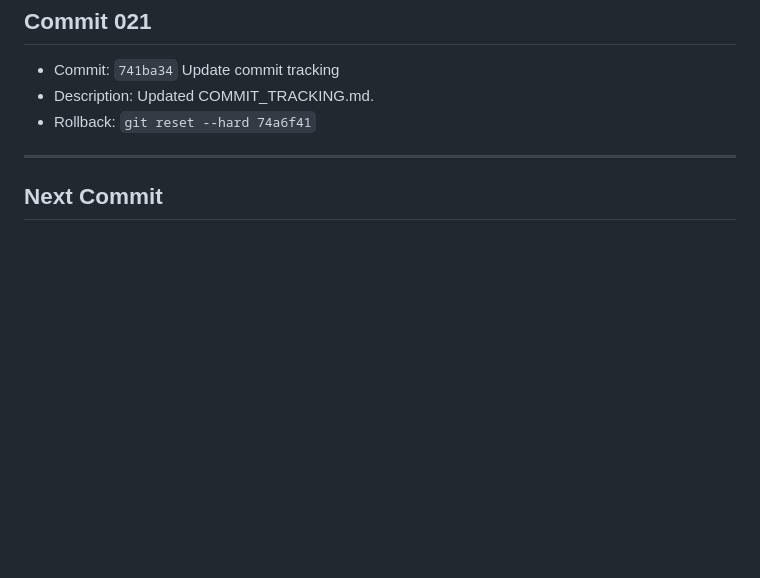
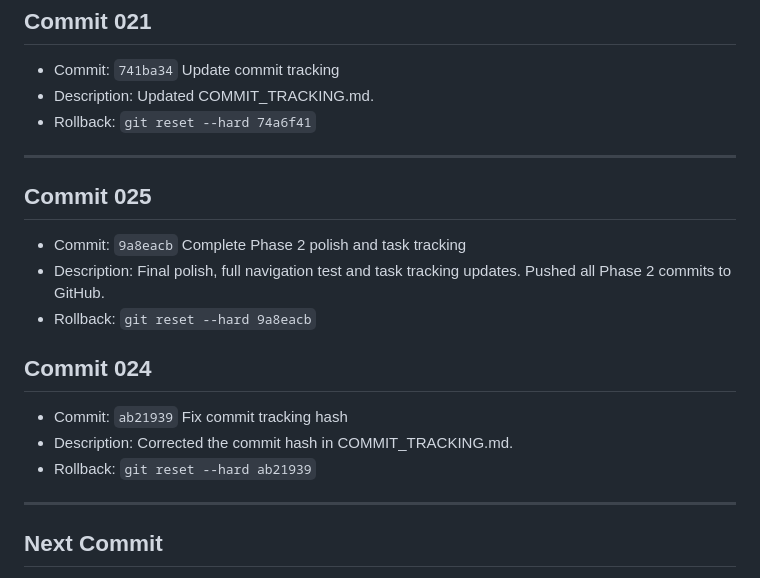
Before and after one commit to khaleddaidar012/spark_system, a Markdown page: COMMIT_TRACKING.md, the part around the change. Drawn GitHub-style; blank space fills up the shorter version.

Commit message:
Finalize Phase 2 tracking and push

```diff
--- a/COMMIT_TRACKING.md
+++ b/COMMIT_TRACKING.md
@@ -130,6 +130,18 @@
 
 ---
 
+## Commit 025
+- Commit: `9a8eacb` Complete Phase 2 polish and task tracking
+- Description: Final polish, full navigation test and task tracking updates. Pushed all Phase 2 commits to GitHub.
+- Rollback: `git reset --hard 9a8eacb`
+
+## Commit 024
+- Commit: `ab21939` Fix commit tracking hash
+- Description: Corrected the commit hash in COMMIT_TRACKING.md.
+- Rollback: `git reset --hard ab21939`
+
+---
+
 ## Next Commit
 - Commit: `PENDING`
 - Description: TBA
```
Also changed, not shown: TASKS3.md (+1 -1 lines).
